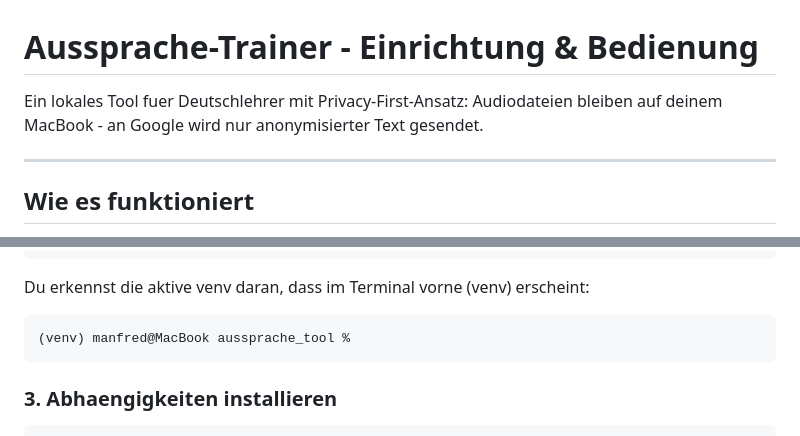
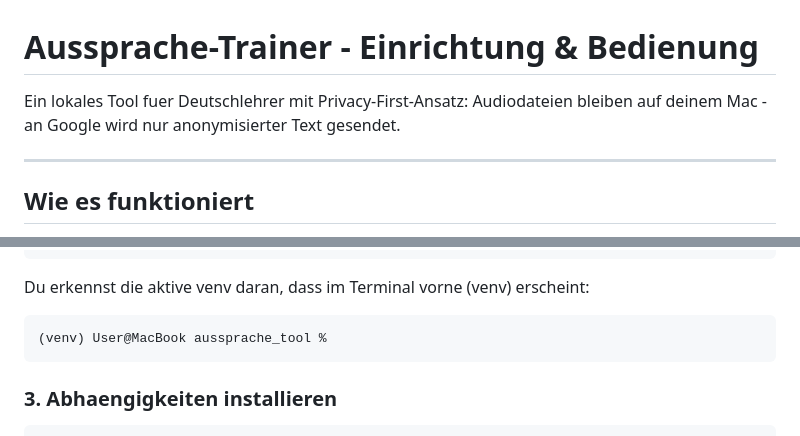
Before and after one commit to Fco-MT/aussprache-trainer, a Markdown page: README.md, 2 parts joined by grey strips. Drawn GitHub-style.

````diff
--- a/README.md
+++ b/README.md
@@ -1,7 +1,7 @@
 # Aussprache-Trainer - Einrichtung & Bedienung
 
 Ein lokales Tool fuer Deutschlehrer mit Privacy-First-Ansatz:
-Audiodateien bleiben auf deinem MacBook - an Google wird nur anonymisierter Text gesendet.
+Audiodateien bleiben auf deinem Mac - an Google wird nur anonymisierter Text gesendet.
 
 ---
 
@@ -39,7 +39,7 @@ source venv/bin/activate
 
 Du erkennst die aktive venv daran, dass im Terminal vorne (venv) erscheint:
 ```
-(venv) manfred@MacBook aussprache_tool %
+(venv) User@MacBook aussprache_tool %
 ```
 
 ### 3. Abhaengigkeiten installieren
````
